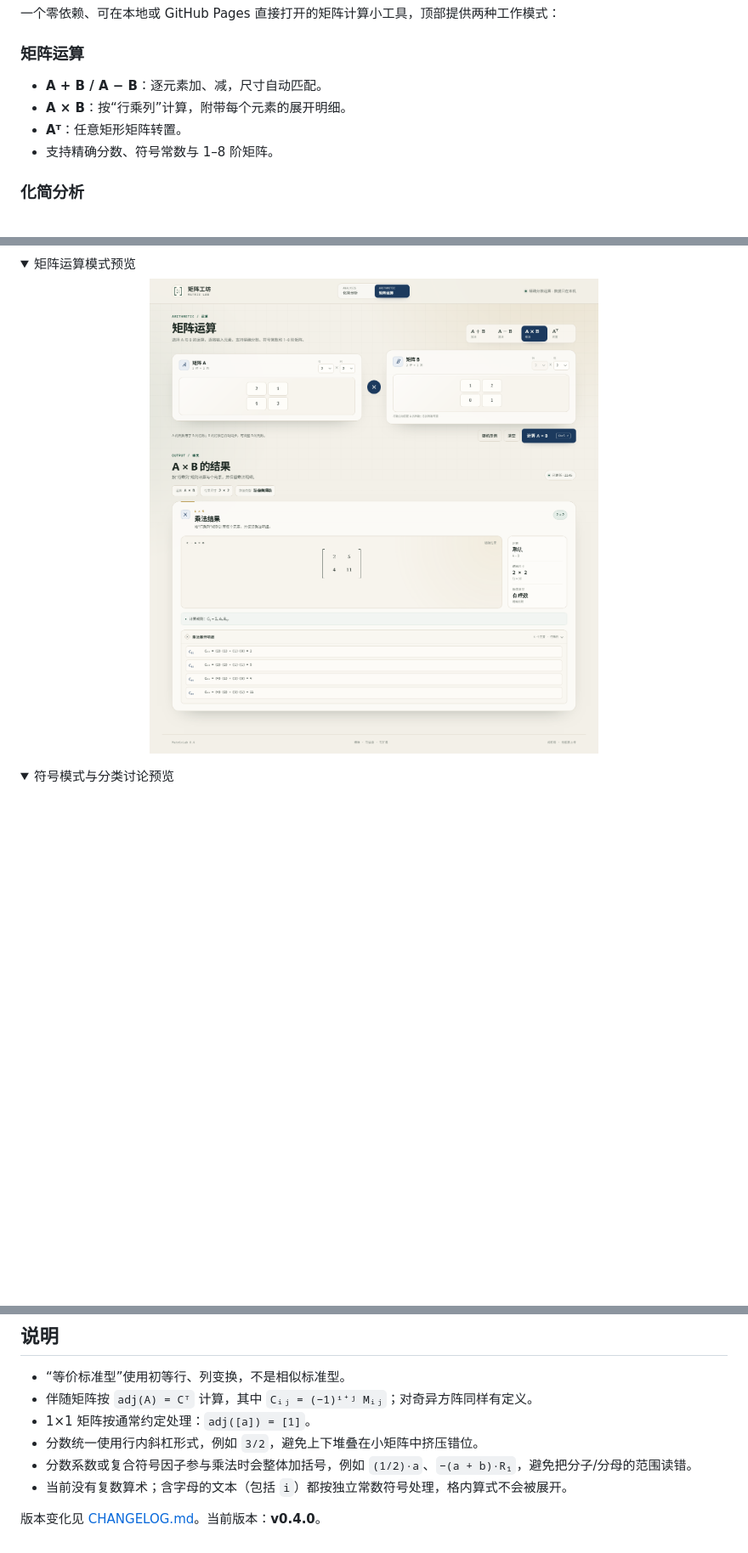
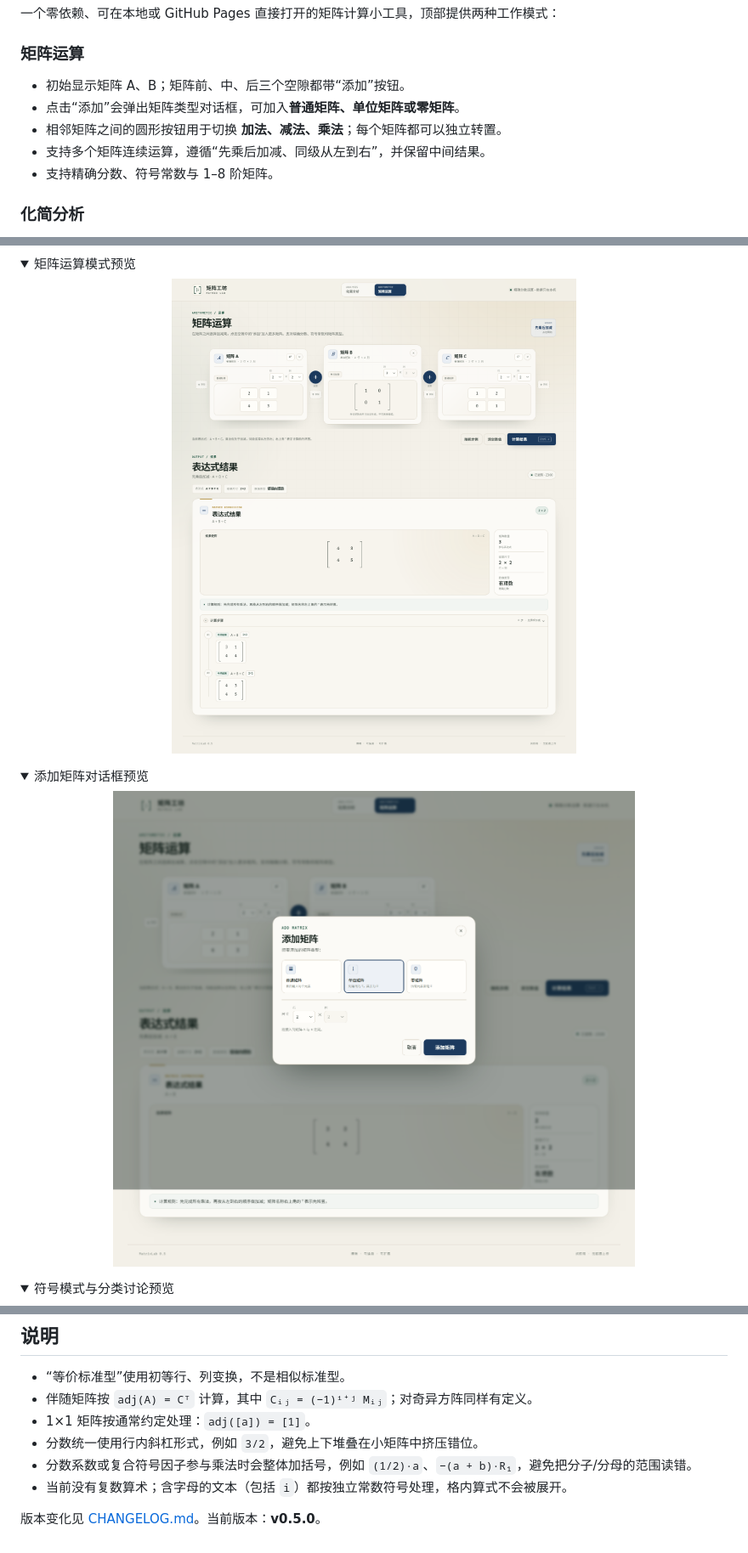
Before and after one commit to ZenithOliver/matrix-lab, a Markdown page: README.md, 3 parts joined by grey strips. Shown: that part at 85% size. Rendered like a GitHub page; pictures changed too: docs/preview-add-matrix.png (added), docs/preview-arithmetic.png; folded sections open; blank space fills up the shorter version.

Commit message:
feat: add multi-matrix expression builder

```diff
--- a/README.md
+++ b/README.md
@@ -7,9 +7,10 @@
 
 ### 矩阵运算
 
-- **A + B / A − B**：逐元素加、减，尺寸自动匹配。
-- **A × B**：按“行乘列”计算，附带每个元素的展开明细。
-- **Aᵀ**：任意矩形矩阵转置。
+- 初始显示矩阵 A、B；矩阵前、中、后三个空隙都带“添加”按钮。
+- 点击“添加”会弹出矩阵类型对话框，可加入**普通矩阵、单位矩阵或零矩阵**。
+- 相邻矩阵之间的圆形按钮用于切换 **加法、减法、乘法**；每个矩阵都可以独立转置。
+- 支持多个矩阵连续运算，遵循“先乘后加减、同级从左到右”，并保留中间结果。
 - 支持精确分数、符号常数与 1–8 阶矩阵。
 
 ### 化简分析
@@ -35,7 +36,14 @@
 <details>
   <summary>矩阵运算模式预览</summary>
   <p align="center">
-    <img src="docs/preview-arithmetic.png" alt="矩阵加减乘与转置界面" width="860">
+    <img src="docs/preview-arithmetic.png" alt="多矩阵表达式编排界面" width="860">
+  </p>
+</details>
+
+<details>
+  <summary>添加矩阵对话框预览</summary>
+  <p align="center">
+    <img src="docs/preview-add-matrix.png" alt="添加普通矩阵、单位矩阵或零矩阵" width="860">
   </p>
 </details>
 
@@ -167,4 +179,4 @@ node tests/ui-check.mjs
 - 分数系数或复合符号因子参与乘法时会整体加括号，例如 `(1/2)·a`、`−(a + b)·R₁`，避免把分子/分母的范围读错。
 - 当前没有复数算术；含字母的文本（包括 `i`）都按独立常数符号处理，格内算式不会被展开。
 
-版本变化见 [CHANGELOG.md](CHANGELOG.md)。当前版本：**v0.4.0**。
+版本变化见 [CHANGELOG.md](CHANGELOG.md)。当前版本：**v0.5.0**。
```
Also changed, not shown: other parts of README.md (+9 -5 lines), CHANGELOG.md (+16 -0 lines), docs/preview-symbolic.png, docs/preview.png, 7 other files.
